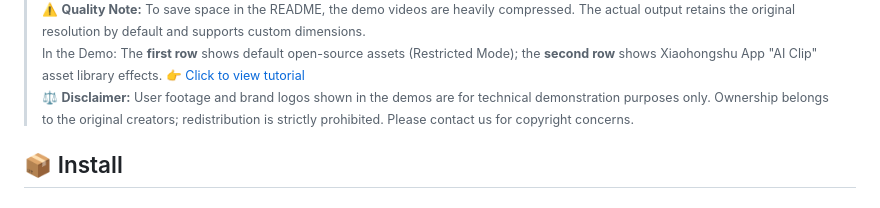
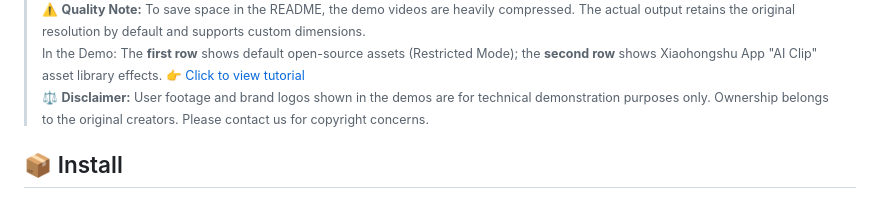
Before and after one commit to lightdev627/FireRed-OpenStoryline, a Markdown page: README.md, the part around the change. Rendered like a GitHub page.

Commit message:
udpate readme

```diff
--- a/README.md
+++ b/README.md
@@ -86,7 +86,7 @@
 > 🎨 <b>Effects Note:</b> Due to licensing restrictions on open-source assets, the elements (fonts/music) in the first row represent only basic effects. We <b>highly recommend</b> following the <a href="https://github.com/FireRedTeam/FireRed-OpenStoryline/blob/main/docs/source/zh/guide.md#2-%E9%AB%98%E7%BA%A7%E4%BD%BF%E7%94%A8%E6%95%99%E7%A8%8B">Custom Asset Library Tutorial</a> to unlock commercial-grade fonts, music, and VFX for significantly better video quality.<br>
 > ⚠️ <b>Quality Note:</b> To save space in the README, the demo videos are heavily compressed. The actual output retains the original resolution by default and supports custom dimensions.<br>
 > In the Demo: The <b>first row</b> shows default open-source assets (Restricted Mode); the <b>second row</b> shows Xiaohongshu App "AI Clip" asset library effects. 👉 <a href="https://image-url-2-feature-1251524319.cos.ap-shanghai.myqcloud.com/openstoryline/docs/media/others/ai_cut_guide.png">Click to view tutorial</a><br>
-> ⚖️ <b>Disclaimer:</b> User footage and brand logos shown in the demos are for technical demonstration purposes only. Ownership belongs to the original creators; redistribution is strictly prohibited. Please contact us for copyright concerns.
+> ⚖️ <b>Disclaimer:</b> User footage and brand logos shown in the demos are for technical demonstration purposes only. Ownership belongs to the original creators. Please contact us for copyright concerns.
 > </sub>
 
 
```
Also changed, not shown: README_zh.md (+1 -1 lines).
